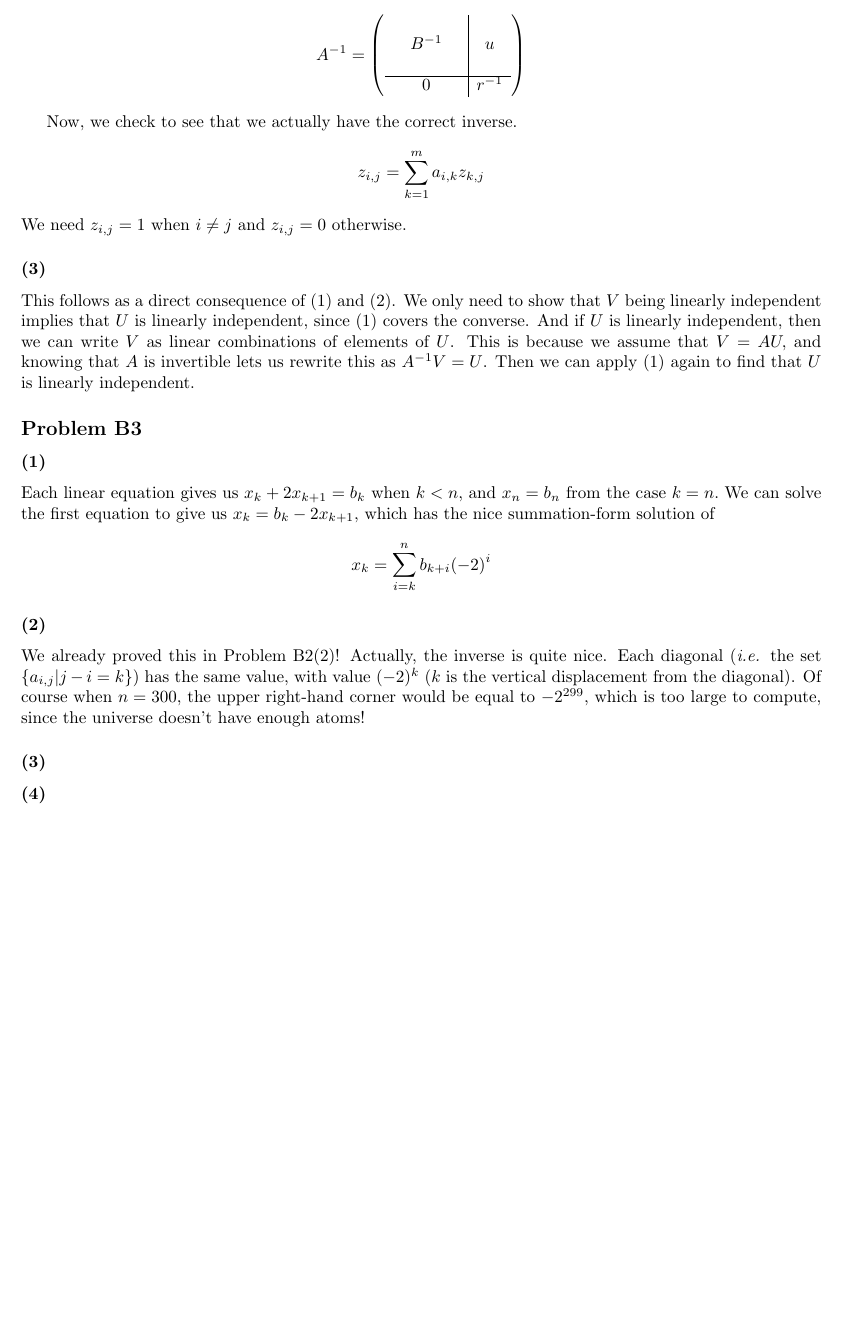
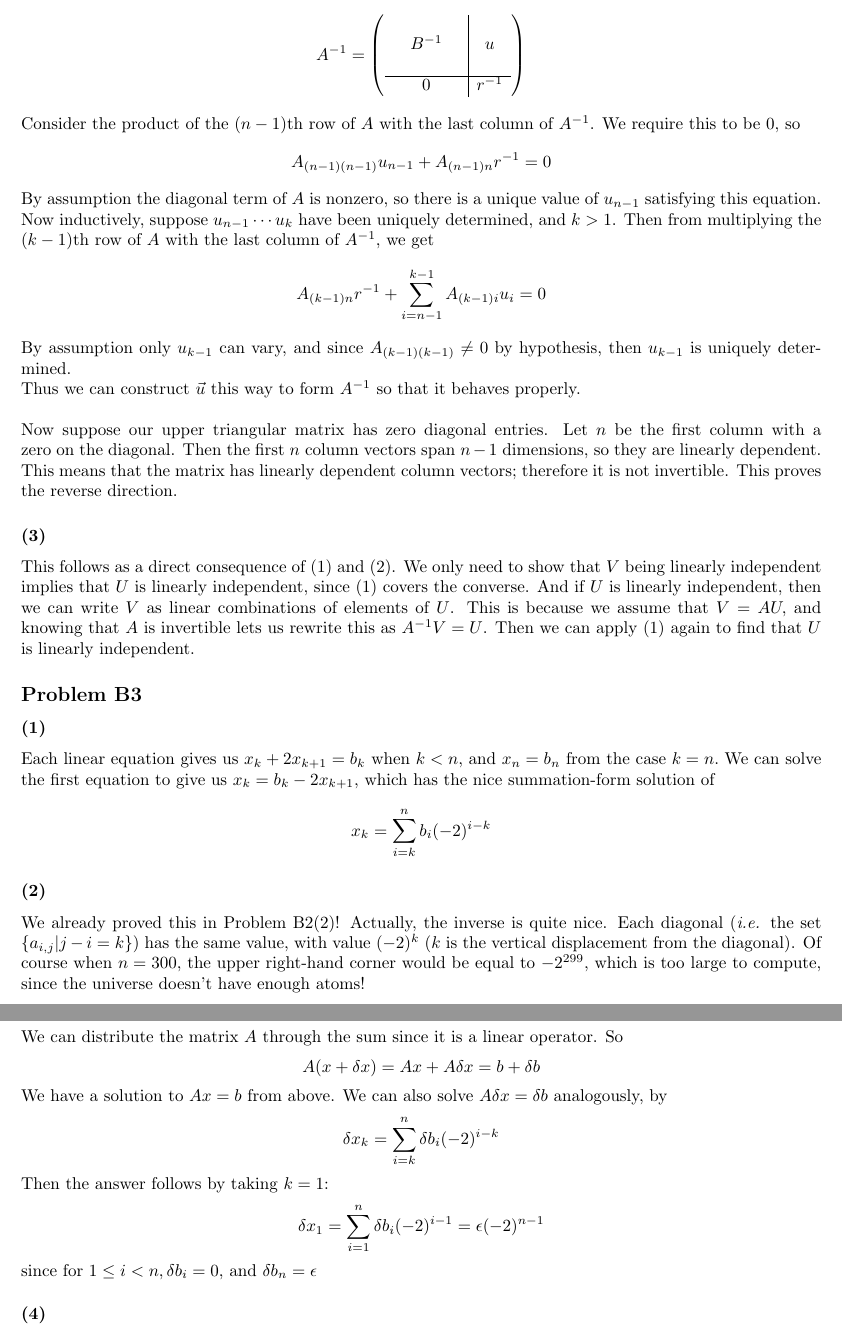
Before and after one commit to sam-panzer/CIS-515-Homework-Assignments, a LaTeX problem sheet (hw1/hw1.tex): part of page 2 of 4 before the commit and two parts of pages 2 and 3 of 5 after it, the two joined at a grey line, cut so that both start at the same text, the shorter picture padded with empty space. Compiled offline with pdfLaTeX.

Commit message:
finished B2.2 and B3.3

```diff
--- a/hw1/hw1.tex
+++ b/hw1/hw1.tex
@@ -83,10 +83,17 @@ We now have
 &0&&r^{-1}
 \end{array}
 \right)\]
-
-Now, we check to see that we actually have the correct inverse.
-\[z_{i,j} = \sum_{k=1}^m a_{i,k}z_{k,j} \]
-We need $z_{i,j} = 1$ when $i \neq j$ and $z_{i,j} = 0$ otherwise.
+Consider the product of the $(n-1)$th row of $A$ with the last column of $A^{-1}$. We require this to be 0, so
+\[A_{(n-1)(n-1)}u_{n-1} + A_{(n-1)n}r^{-1} = 0\]
+By assumption the diagonal term of $A$ is nonzero, so there is a unique value of $u_{n-1}$ satisfying this equation.
+Now inductively, suppose $u_{n-1}\cdots u_k$ have been uniquely determined, and $k > 1$. Then from multiplying the $(k-1)$th row of $A$ with the last column of $A^{-1}$, we get
+\[A_{(k-1)n}r^{-1}+\sum_{i=n-1}^{k-1} A_{(k-1)i} u_i=0\]
+By assumption only $u_{k-1}$ can vary, and since $A_{(k-1)(k-1)}\neq 0$ by hypothesis, then $u_{k-1}$ is uniquely determined.
+\\Thus we can construct $\vec{u}$ this way to form $A^{-1}$ so that it behaves properly.
+%Now, we check to see that we actually have the correct inverse.
+%\[z_{i,j} = \sum_{k=1}^m a_{i,k}z_{k,j} \]
+%We need $z_{i,j} = 1$ when $i \neq j$ and $z_{i,j} = 0$ otherwise.
+\\\\Now suppose our upper triangular matrix has zero diagonal entries. Let $n$ be the first column with a zero on the diagonal. Then the first $n$ column vectors span $n-1$ dimensions, so they are linearly dependent. This means that the matrix has linearly dependent column vectors; therefore it is not invertible. This proves the reverse direction.
 
 
 \subsubsection{(3)}
@@ -103,7 +110,7 @@ Then we can apply (1) again to find that $U$ is linearly independent.
 Each linear equation gives us $x_k + 2x_{k+1} = b_k$ when $k < n,$ and
 $x_n = b_n$ from the case $k = n.$ We can solve the first equation to give us
 $x_k = b_k - 2x_{k+1},$ which has the nice summation-form solution of
-\[x_k  = \sum_{i=k}^nb_{k+i}(-2)^i\]
+\[x_k  = \sum_{i=k}^nb_{i}(-2)^{i-k}\]
 
 \subsubsection{(2)}
 We already proved this in Problem B2(2)!
@@ -115,6 +122,15 @@ $-2^{299},$ which is too large to compute, since the universe doesn't have
 enough atoms!
 
 \subsubsection{(3)}
+We can distribute the matrix $A$ through the sum since it is a linear operator. So
+\[A(x+\delta x)=Ax+A\delta x = b+\delta b\]
+We have a solution to $Ax=b$ from above. We can also solve $A\delta x=\delta b$ analogously, by
+\[\delta x_k = \sum_{i=k}^n \delta b_i (-2)^{i-k} \]
+Then the answer follows by taking $k=1$:
+\[\delta x_1 = \sum_{i=1}^n \delta b_i (-2)^{i-1} = \epsilon (-2)^{n-1}\]
+since for $1\le i < n, \delta b_i = 0$, and $\delta b_n = \epsilon$
+
+
 \subsubsection{(4)}
 We will show by induction on $m$ that $(A-I)^m$ has $m$ diagonals that are equal
 to 0. That is, if $(A-I)^m = (z_{i,j}),$ then $z_{i,j} = 0$ when $i - j < m$,
```
